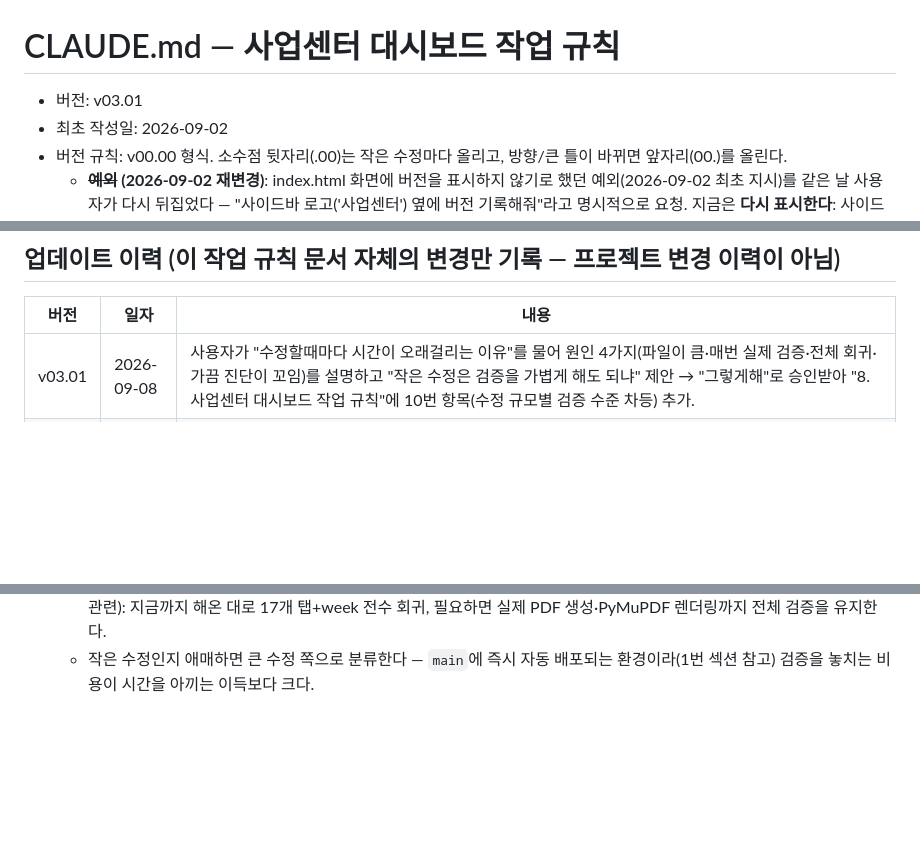
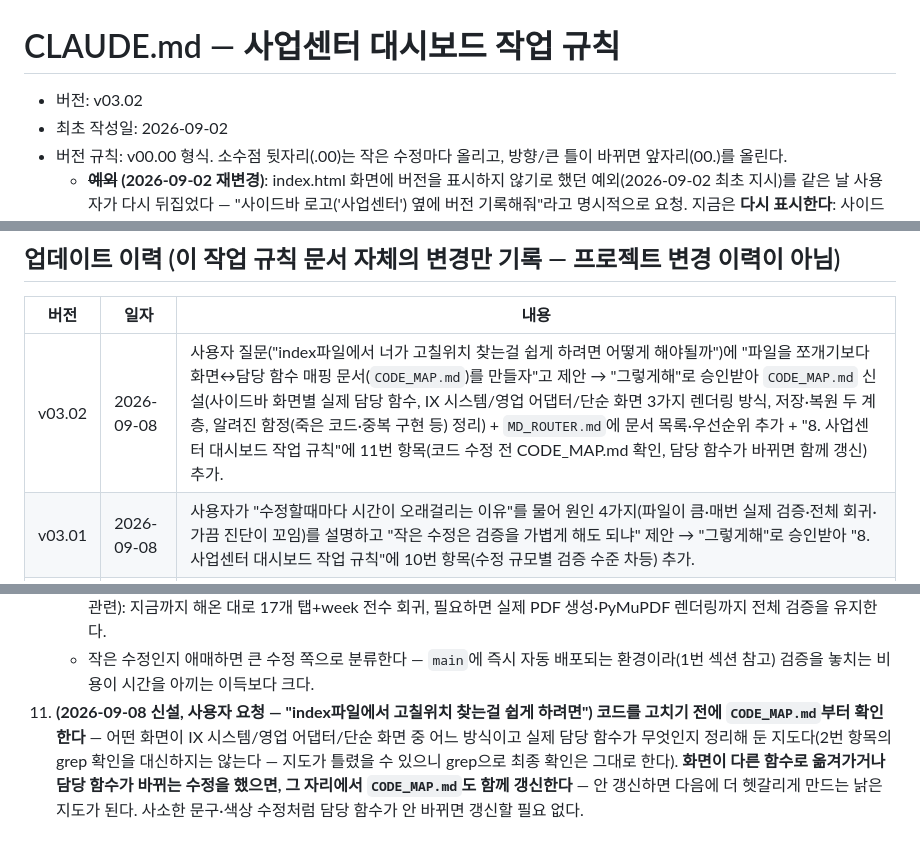
Before and after one commit to jenniegil84/BIZDB, a Markdown page: 사업센터 대시보드/CLAUDE.md, 3 parts joined by grey strips. Rendered like a GitHub page; blank space fills up the shorter version.

```diff
--- a/사업센터 대시보드/CLAUDE.md
+++ b/사업센터 대시보드/CLAUDE.md
@@ -1,6 +1,6 @@
 # CLAUDE.md — 사업센터 대시보드 작업 규칙
 
-- 버전: v03.01
+- 버전: v03.02
 - 최초 작성일: 2026-09-02
 - 버전 규칙: v00.00 형식. 소수점 뒷자리(.00)는 작은 수정마다 올리고, 방향/큰 틀이 바뀌면 앞자리(00.)를 올린다.
   - **~~예외~~ (2026-09-02 재변경)**: index.html 화면에 버전을 표시하지 않기로 했던 예외(2026-09-02
@@ -19,6 +19,7 @@
 
 | 버전 | 일자 | 내용 |
 |---|---|---|
+| v03.02 | 2026-09-08 | 사용자 질문("index파일에서 너가 고칠위치 찾는걸 쉽게 하려면 어떻게 해야될까")에 "파일을 쪼개기보다 화면↔담당 함수 매핑 문서(`CODE_MAP.md`)를 만들자"고 제안 → "그렇게해"로 승인받아 `CODE_MAP.md` 신설(사이드바 화면별 실제 담당 함수, IX 시스템/영업 어댑터/단순 화면 3가지 렌더링 방식, 저장·복원 두 계층, 알려진 함정(죽은 코드·중복 구현 등) 정리) + `MD_ROUTER.md`에 문서 목록·우선순위 추가 + "8. 사업센터 대시보드 작업 규칙"에 11번 항목(코드 수정 전 CODE_MAP.md 확인, 담당 함수가 바뀌면 함께 갱신) 추가. |
 | v03.01 | 2026-09-08 | 사용자가 "수정할때마다 시간이 오래걸리는 이유"를 물어 원인 4가지(파일이 큼·매번 실제 검증·전체 회귀·가끔 진단이 꼬임)를 설명하고 "작은 수정은 검증을 가볍게 해도 되냐" 제안 → "그렇게해"로 승인받아 "8. 사업센터 대시보드 작업 규칙"에 10번 항목(수정 규모별 검증 수준 차등) 추가. |
 | v03.00 | 2026-09-07 | 사용자 요청("md파일 정리를 할꺼야" — CLAUDE.md는 모든 프로젝트 공통 작업 지침, PROJECT_CONTEXT.md는 프로젝트별 살아있는 맥락 파일로 재구성) — 이 문서에서 "업데이트 이력"(69개 버전 항목)과 "9. 실수 기록"(33개 항목, 약 1100줄)을 새로 만든 `PROJECT_CONTEXT.md`의 "8. 변경 이력"·"13. 배운 점"으로 이관. 이 문서에는 순수 작업 규칙(1~8번 섹션)만 남김 — 내용은 그대로, 이관된 두 섹션을 가리키던 내부 참조 문구만 새 위치로 갱신(예: "9번 섹션 30번 항목" → `PROJECT_CONTEXT.md "13. 배운 점" 30번 항목`). 큰 틀(문서 역할 분리)이 바뀌어 버전 앞자리를 올림(v02→v03). |
 
@@ -131,3 +132,4 @@
     - **작은 수정**(문구·라벨·색상·배지 조건·숫자 하나처럼 영향 범위가 한 화면·한 조건문으로 뚜렷한 경우): 그 화면만 Playwright로 띄워 눈으로 확인. 17개 탭 전수 재확인은 생략해도 된다.
     - **큰 수정**(여러 화면이 공유하는 함수·전역 상태·저장/복원 구조를 건드리거나 영향 범위가 불분명한 경우, 데이터 산식·정합성 관련): 지금까지 해온 대로 17개 탭+week 전수 회귀, 필요하면 실제 PDF 생성·PyMuPDF 렌더링까지 전체 검증을 유지한다.
     - 작은 수정인지 애매하면 큰 수정 쪽으로 분류한다 — `main`에 즉시 자동 배포되는 환경이라(1번 섹션 참고) 검증을 놓치는 비용이 시간을 아끼는 이득보다 크다.
+11. **(2026-09-08 신설, 사용자 요청 — "index파일에서 고칠위치 찾는걸 쉽게 하려면") 코드를 고치기 전에 `CODE_MAP.md`부터 확인한다** — 어떤 화면이 IX 시스템/영업 어댑터/단순 화면 중 어느 방식이고 실제 담당 함수가 무엇인지 정리해 둔 지도다(2번 항목의 grep 확인을 대신하지는 않는다 — 지도가 틀렸을 수 있으니 grep으로 최종 확인은 그대로 한다). **화면이 다른 함수로 옮겨가거나 담당 함수가 바뀌는 수정을 했으면, 그 자리에서 `CODE_MAP.md`도 함께 갱신한다** — 안 갱신하면 다음에 더 헷갈리게 만드는 낡은 지도가 된다. 사소한 문구·색상 수정처럼 담당 함수가 안 바뀌면 갱신할 필요 없다.
```
Also changed, not shown: 사업센터 대시보드/CODE_MAP.md (added, +125 -0 lines), 사업센터 대시보드/MD_ROUTER.md (+30 -11 lines).
